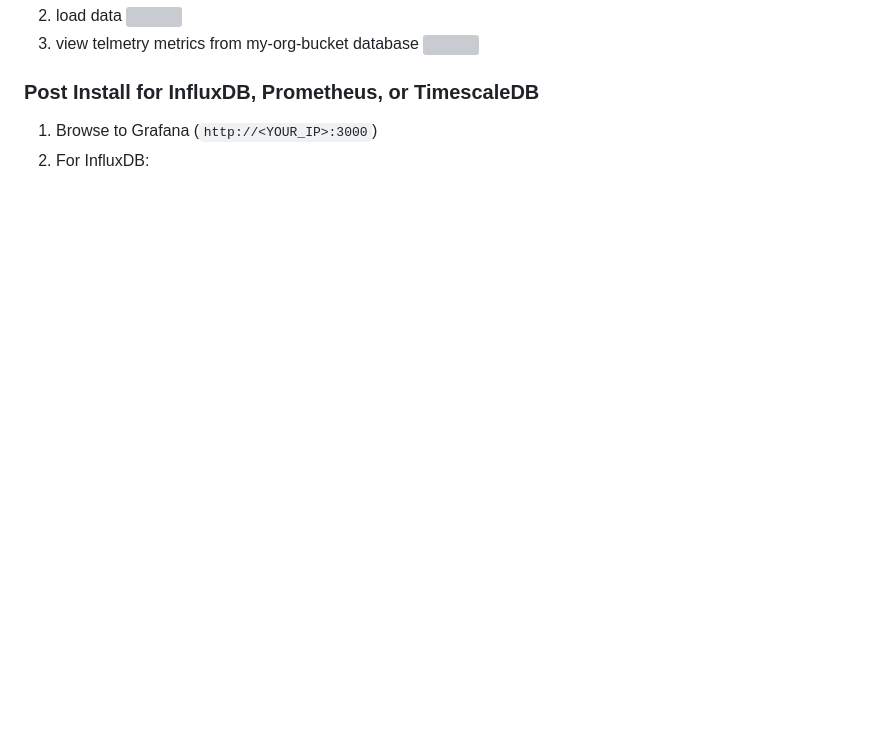
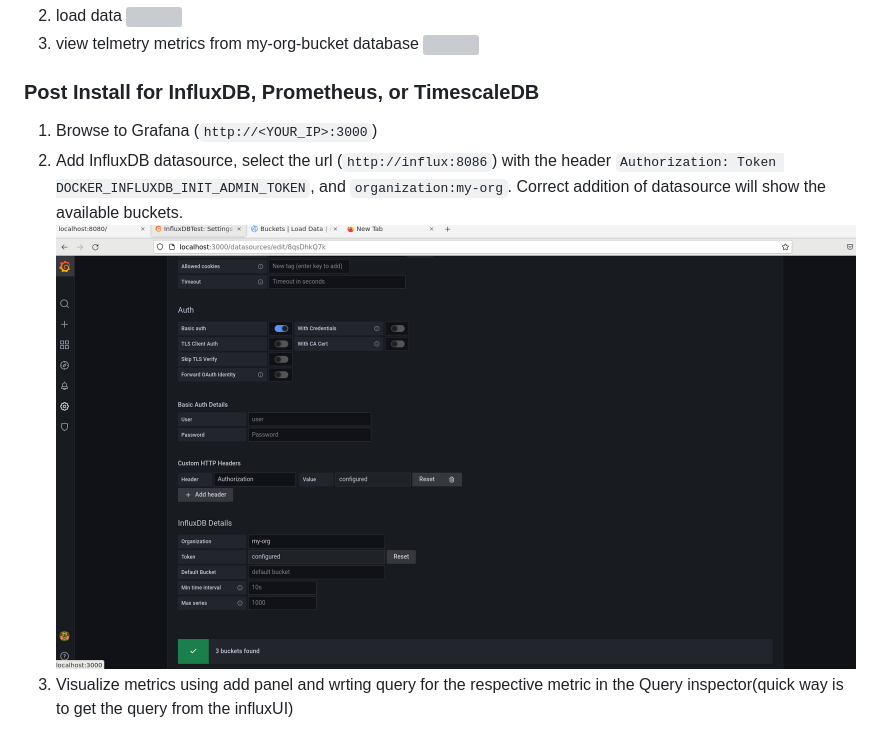
Before and after one commit to dell/iDRAC-Telemetry-Reference-Tools, a Markdown page: docs/INSTALL.md, the part around the change printed below. GitHub-like rendering; pictures changed too: images/grafanaAddDataSources.png (added); blank space fills up the shorter version; grey boxes are pictures that could not be loaded.

Commit message:
Elasticsearch needs active mq env grafana dashboards update (#63)
* documentation update w.r.t influx and grafana pipeline

* Updating the Influxdb Dashboard view

* Elastic search will need activeMQ environment. Adding updated procedure for the Grafana-Influx dashboard

```diff
--- a/docs/INSTALL.md
+++ b/docs/INSTALL.md
@@ -210,5 +210,6 @@ This is not required. It only demonstrates a possible Elasticsearch workflow.
 ### Post Install for InfluxDB, Prometheus, or TimescaleDB
 
 1. Browse to Grafana (`http://<YOUR_IP>:3000`)
-2. For InfluxDB:
+2. Add InfluxDB datasource, select the url (`http://influx:8086`) with the header `Authorization: Token DOCKER_INFLUXDB_INIT_ADMIN_TOKEN`, and `organization:my-org`. Correct addition of datasource will show the available buckets. ![](../images/grafanaAddDataSources.png)
+3. Visualize metrics using add panel and wrting query for the respective metric in the Query inspector(quick way is to get the query from the influxUI)
 
```
Also changed, not shown: other parts of docs/INSTALL.md (+1 -1 lines), images/2022-03-02-06-10-09.png (deleted), images/Influx-Grafana-FanRPMReading.PNG (added), images/Influx-Grafana.PNG (added), 1 other file.
